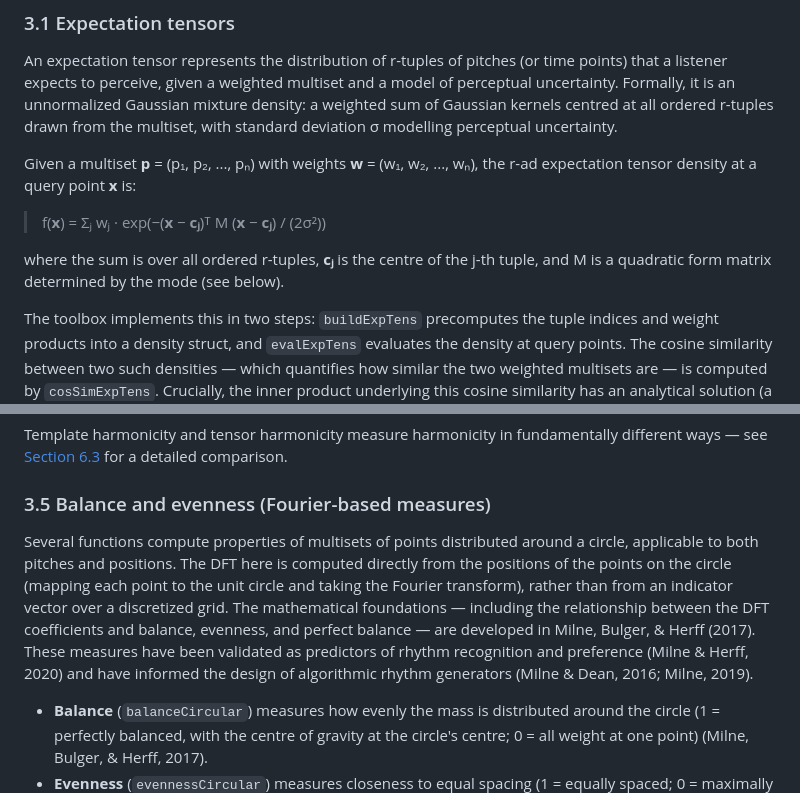
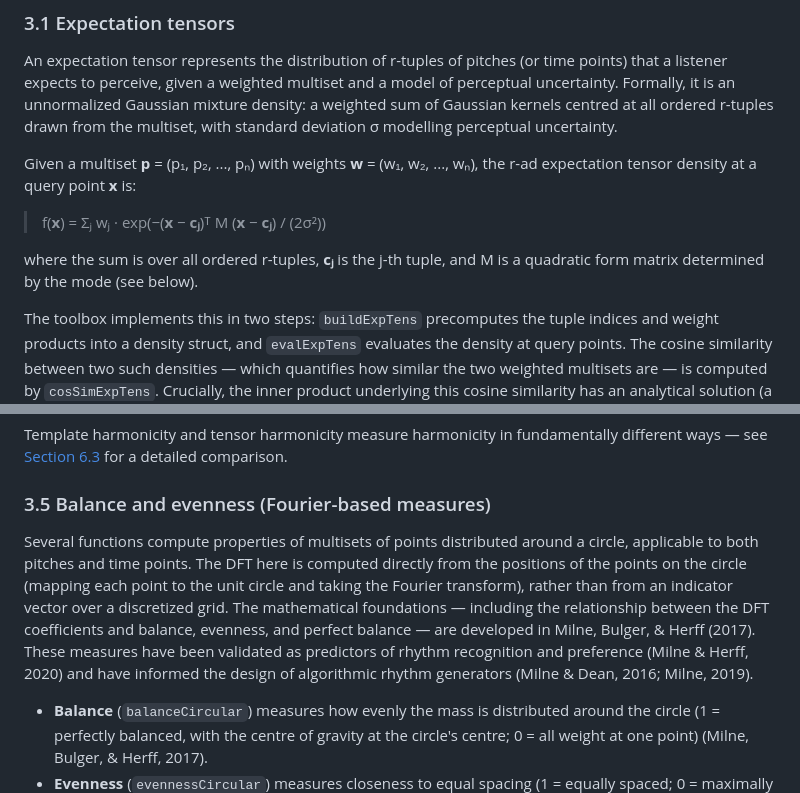
Before and after one commit to andymilne/Music-Perception-Toolbox, a Markdown page: USER_GUIDE.md, 2 parts joined by grey strips. Rendered like a GitHub page.

```diff
--- a/USER_GUIDE.md
+++ b/USER_GUIDE.md
@@ -94,7 +94,7 @@ Given a multiset **p** = (p₁, p₂, ..., pₙ) with weights **w** = (w₁, w
 
 > f(**x**) = Σⱼ wⱼ · exp(−(**x** − **cⱼ**)ᵀ M (**x** − **cⱼ**) / (2σ²))
 
-where the sum is over all ordered r-tuples, **cⱼ** is the centre of the j-th tuple, and M is a quadratic form matrix determined by the mode (see below).
+where the sum is over all ordered r-tuples, **cⱼ** is the j-th tuple, and M is a quadratic form matrix determined by the mode (see below).
 
 The toolbox implements this in two steps: `buildExpTens` precomputes the tuple indices and weight products into a density struct, and `evalExpTens` evaluates the density at query points. The cosine similarity between two such densities — which quantifies how similar the two weighted multisets are — is computed by `cosSimExpTens`. Crucially, the inner product underlying this cosine similarity has an analytical solution (a finite double sum of Gaussian kernel evaluations), so `cosSimExpTens` computes it exactly without discretization. This analytical computation was present in v1 (due to David Bulger); what is new in v2 is that individual tensor construction and evaluation (`buildExpTens` and `evalExpTens`) are also analytical, whereas v1's `expectationTensor` required discretization onto a grid. (Note, however, that the *entropy* of a Gaussian mixture density has no known closed-form solution, so the entropy functions `entropyExpTens` and `spectralEntropy` still use grid discretization — see [Section 9](#9-known-simplifications-and-future-directions).)
 
@@ -160,7 +160,7 @@ Template harmonicity and tensor harmonicity measure harmonicity in fundamentally
 
 ### 3.5 Balance and evenness (Fourier-based measures)
 
-Several functions compute properties of multisets of points distributed around a circle, applicable to both pitches and positions. The DFT here is computed directly from the positions of the points on the circle (mapping each point to the unit circle and taking the Fourier transform), rather than from an indicator vector over a discretized grid. The mathematical foundations — including the relationship between the DFT coefficients and balance, evenness, and perfect balance — are developed in Milne, Bulger, & Herff (2017). These measures have been validated as predictors of rhythm recognition and preference (Milne & Herff, 2020) and have informed the design of algorithmic rhythm generators (Milne & Dean, 2016; Milne, 2019).
+Several functions compute properties of multisets of points distributed around a circle, applicable to both pitches and time points. The DFT here is computed directly from the positions of the points on the circle (mapping each point to the unit circle and taking the Fourier transform), rather than from an indicator vector over a discretized grid. The mathematical foundations — including the relationship between the DFT coefficients and balance, evenness, and perfect balance — are developed in Milne, Bulger, & Herff (2017). These measures have been validated as predictors of rhythm recognition and preference (Milne & Herff, 2020) and have informed the design of algorithmic rhythm generators (Milne & Dean, 2016; Milne, 2019).
 
 - **Balance** (`balanceCircular`) measures how evenly the mass is distributed around the circle (1 = perfectly balanced, with the centre of gravity at the circle's centre; 0 = all weight at one point) (Milne, Bulger, & Herff, 2017).
 - **Evenness** (`evennessCircular`) measures closeness to equal spacing (1 = equally spaced; 0 = maximally uneven) (Milne, Bulger, & Herff, 2017).
```
